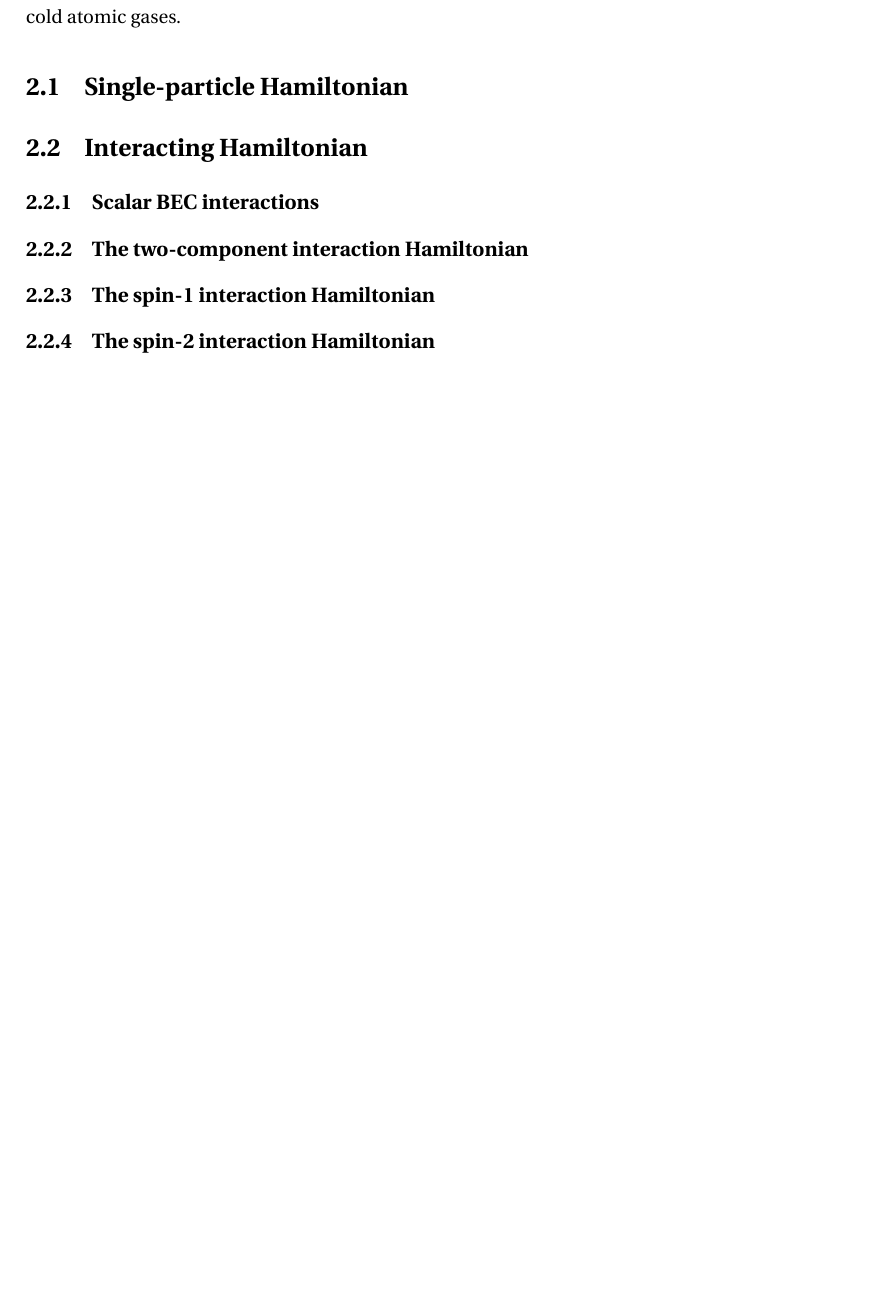
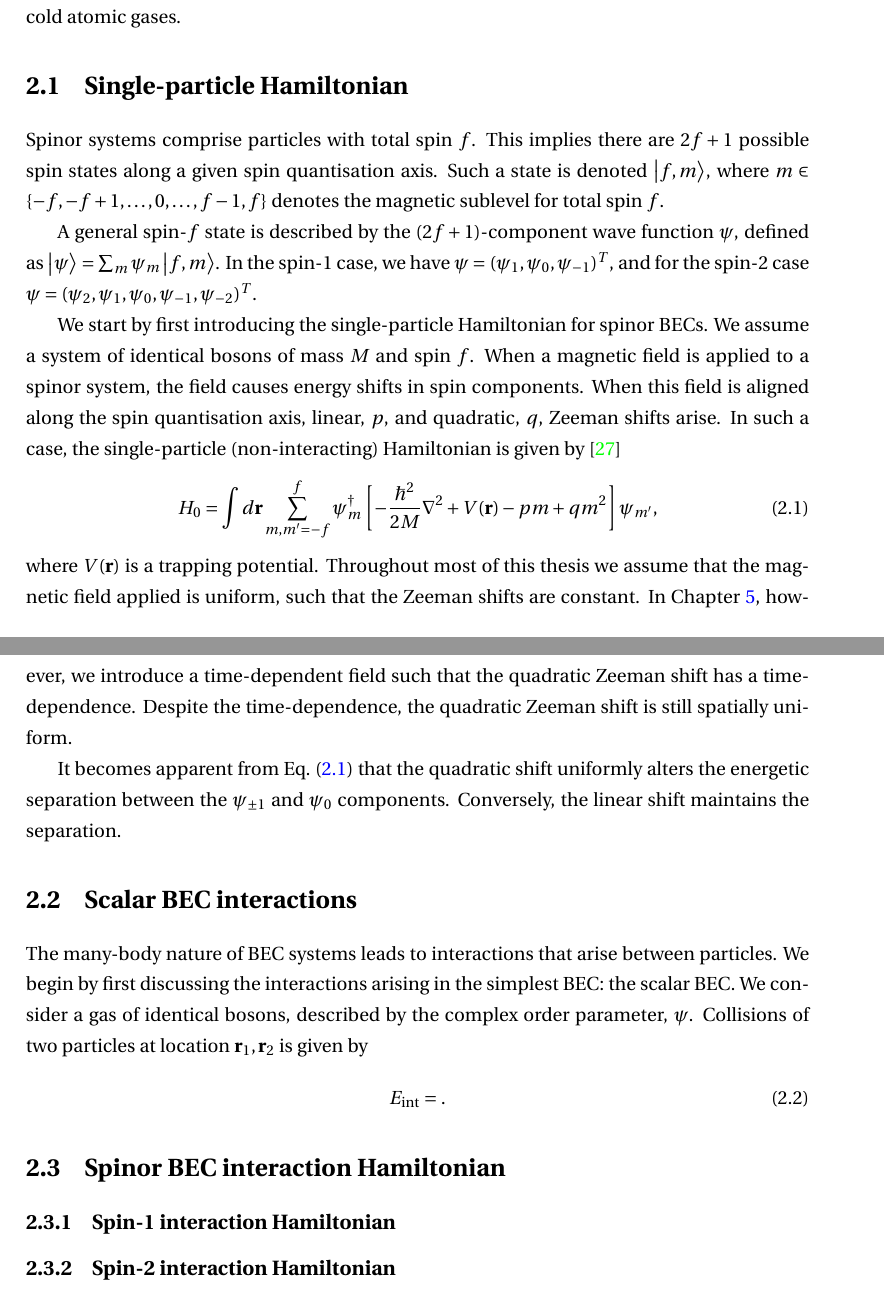
Before and after one commit to wheelerMT/thesis, a LaTeX thesis (thesis.tex, which reads tex/ch-spinorBEC/spinorBEC.tex): part of page 7 of 65 before the commit and two parts of pages 7 and 8 of 66 after it, the two joined at a grey line, cut so that both start at the same text, the shorter picture padded with empty space. Compiled offline with pdfLaTeX.

Commit message:
Added text to chapter 2

```diff
--- a/tex/ch-spinorBEC/spinorBEC.tex
+++ b/tex/ch-spinorBEC/spinorBEC.tex
@@ -3,15 +3,58 @@
 In this chapter we provide the theoretical background to understand the
 dynamics of ultracold atomic gases.
 
+\section{Single-particle Hamiltonian}
+Spinor systems comprise particles with total spin \(f\).
+This implies there are \(2f + 1\) possible spin states along a given spin
+quantisation axis.
+Such a state is denoted \(\ket{f, m} \), where
+\(m \in \{-f, -f+1, \ldots, 0, \ldots, f - 1, f\} \) denotes the magnetic
+sublevel for total spin \( f\).
 
-\section{Single-particle Hamiltonian}
+A general spin-\(f\) state is described by the (\(2f+1\))-component wave
+function \(\psi \), defined as \(\ket{\psi} = \sum_m\psi_m\ket{f, m}\).
+In the spin-1 case, we have \(\psi = {(\psi_1, \psi_0, \psi_{-1})}^T\), and for
+the spin-2 case \(\psi = {(\psi_2, \psi_1, \psi_0, \psi_{-1}, \psi_{-2})}^T\).
 
-\section{Interacting Hamiltonian}
+We start by first introducing the single-particle Hamiltonian for spinor BECs.
+We assume a system of identical bosons of mass \(M\) and spin \(f\).
+When a magnetic field is applied to a spinor system, the field causes energy
+shifts in spin components.
+When this field is aligned along the spin quantisation axis, linear, \(p\), and
+quadratic, \(q\), Zeeman shifts arise.
+In such a case, the single-particle (non-interacting) Hamiltonian is given
+by~\cite{Kawaguchi2012}
+\begin{equation}\label{eq: single-particle-Hamiltonian}
+    H_0 = \int d\vb{r}\sum_{m,m'=-f}^{f} \psi_m^\dagger \left[
+        -\frac{\hbar^2}{2M}\nabla^2 + V(\vb{r}) - pm + qm^2\right]\psi_{m'},
+\end{equation}
+where \(V(\vb{r})\) is a trapping potential.
+Throughout most of this thesis we assume that the magnetic field applied is
+uniform, such that the Zeeman shifts are constant.
+In Chapter~\ref{chap: spin-1}, however, we introduce a time-dependent field
+such that the quadratic Zeeman shift has a time-dependence.
+Despite the time-dependence, the quadratic Zeeman shift is still spatially
+uniform.
 
-\subsection{Scalar BEC interactions}
+It becomes apparent from Eq.~\eqref{eq: single-particle-Hamiltonian} that the
+quadratic shift uniformly alters the energetic separation between the
+\(\psi_{\pm 1}\) and \(\psi_0\) components.
+Conversely, the linear shift maintains the separation.
 
-\subsection{The two-component interaction Hamiltonian}
+\section{Scalar BEC interactions}
+The many-body nature of BEC systems leads to interactions that arise between
+particles.
+We begin by first discussing the interactions arising in the simplest BEC: the
+scalar BEC.
+We consider a gas of identical bosons, described by the complex order parameter,
+\(\psi \).
+Collisions of two particles at location \(\vb{r}_1, \vb{r}_2\) is given by
+\begin{equation}
+    E_\mathrm{int} = .
+\end{equation}
 
-\subsection{The spin-1 interaction Hamiltonian}
+\section{Spinor BEC interaction Hamiltonian}
 
-\subsection{The spin-2 interaction Hamiltonian}
+\subsection{Spin-1 interaction Hamiltonian}
+
+\subsection{Spin-2 interaction Hamiltonian}
```
Also changed, not shown: tex/ch-spin1/spin1.tex (+1 -1 lines).
